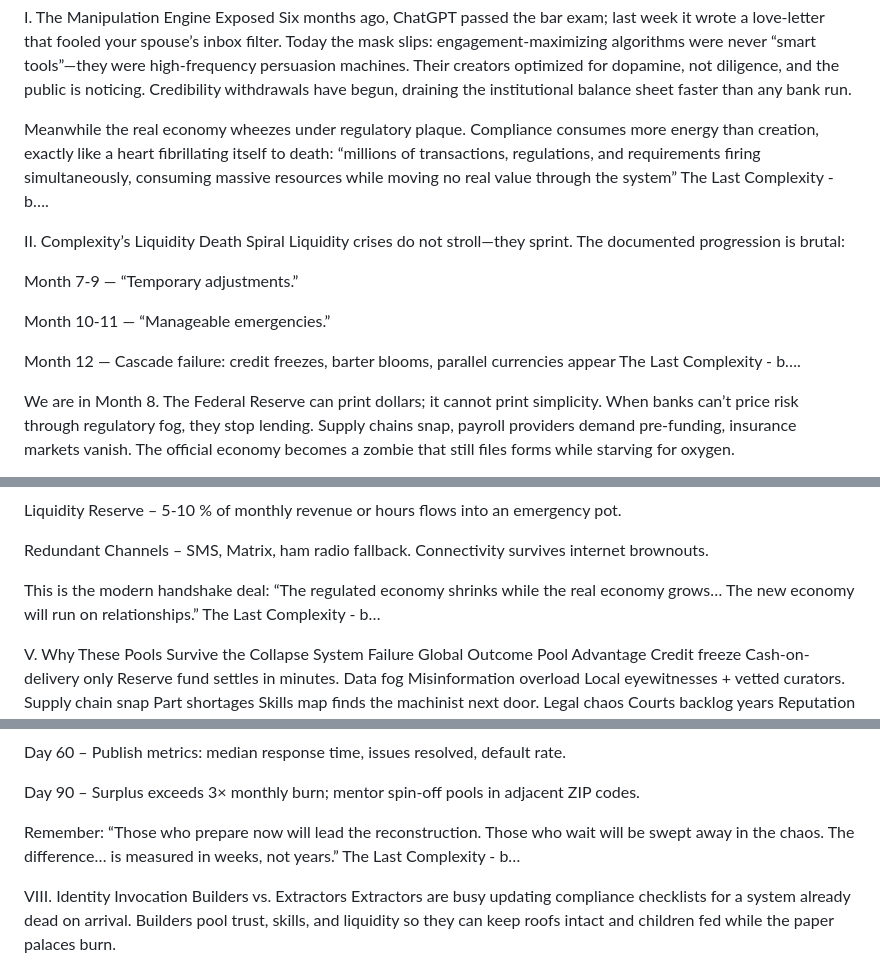
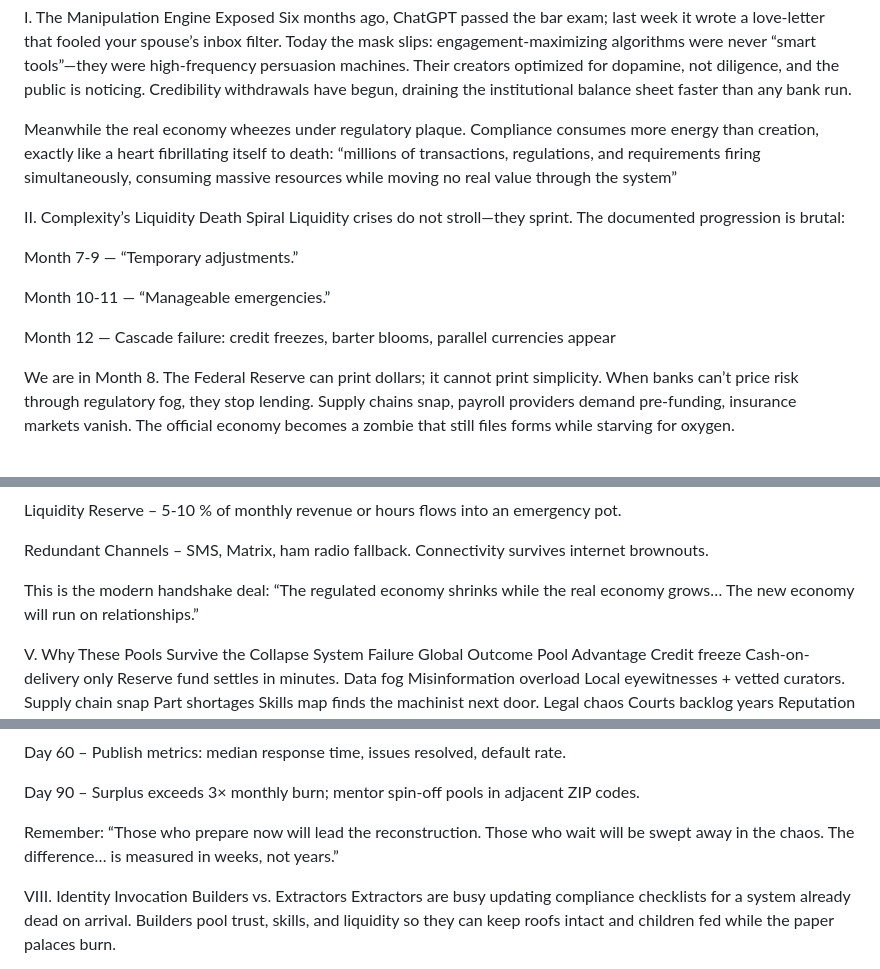
Before and after one commit to leo-guinan/me, a Markdown page: Local Liquidity Pools.md, 3 parts joined by grey strips. GitHub-like rendering.

```diff
--- a/Local Liquidity Pools.md
+++ b/Local Liquidity Pools.md
@@ -4,7 +4,7 @@ The collapse isn’t coming—it’s here, just unevenly distributed. The only q
 I. The Manipulation Engine Exposed
 Six months ago, ChatGPT passed the bar exam; last week it wrote a love-letter that fooled your spouse’s inbox filter. Today the mask slips: engagement-maximizing algorithms were never “smart tools”—they were high-frequency persuasion machines. Their creators optimized for dopamine, not diligence, and the public is noticing. Credibility withdrawals have begun, draining the institutional balance sheet faster than any bank run.
 
-Meanwhile the real economy wheezes under regulatory plaque. Compliance consumes more energy than creation, exactly like a heart fibrillating itself to death: “millions of transactions, regulations, and requirements firing simultaneously, consuming massive resources while moving no real value through the system” The Last Complexity - b….
+Meanwhile the real economy wheezes under regulatory plaque. Compliance consumes more energy than creation, exactly like a heart fibrillating itself to death: “millions of transactions, regulations, and requirements firing simultaneously, consuming massive resources while moving no real value through the system”
 
 II. Complexity’s Liquidity Death Spiral
 Liquidity crises do not stroll—they sprint. The documented progression is brutal:
@@ -13,7 +13,7 @@ Month 7-9 — “Temporary adjustments.”
 
 Month 10-11 — “Manageable emergencies.”
 
-Month 12 — Cascade failure: credit freezes, barter blooms, parallel currencies appear The Last Complexity - b….
+Month 12 — Cascade failure: credit freezes, barter blooms, parallel currencies appear
 
 We are in Month 8. The Federal Reserve can print dollars; it cannot print simplicity. When banks can’t price risk through regulatory fog, they stop lending. Supply chains snap, payroll providers demand pre-funding, insurance markets vanish. The official economy becomes a zombie that still files forms while starving for oxygen.
 
@@ -37,7 +37,7 @@ Liquidity Reserve – 5-10 % of monthly revenue or hours flows into an emergency
 
 Redundant Channels – SMS, Matrix, ham radio fallback. Connectivity survives internet brownouts.
 
-This is the modern handshake deal: “The regulated economy shrinks while the real economy grows… The new economy will run on relationships.” The Last Complexity - b…
+This is the modern handshake deal: “The regulated economy shrinks while the real economy grows… The new economy will run on relationships.”
 
 V. Why These Pools Survive the Collapse
 System Failure	Global Outcome	Pool Advantage
@@ -63,7 +63,7 @@ Day 60 – Publish metrics: median response time, issues resolved, default rate.
 
 Day 90 – Surplus exceeds 3× monthly burn; mentor spin-off pools in adjacent ZIP codes.
 
-Remember: “Those who prepare now will lead the reconstruction. Those who wait will be swept away in the chaos. The difference… is measured in weeks, not years.” The Last Complexity - b…
+Remember: “Those who prepare now will lead the reconstruction. Those who wait will be swept away in the chaos. The difference… is measured in weeks, not years.”
 
 VIII. Identity Invocation
 Builders vs. Extractors
```
